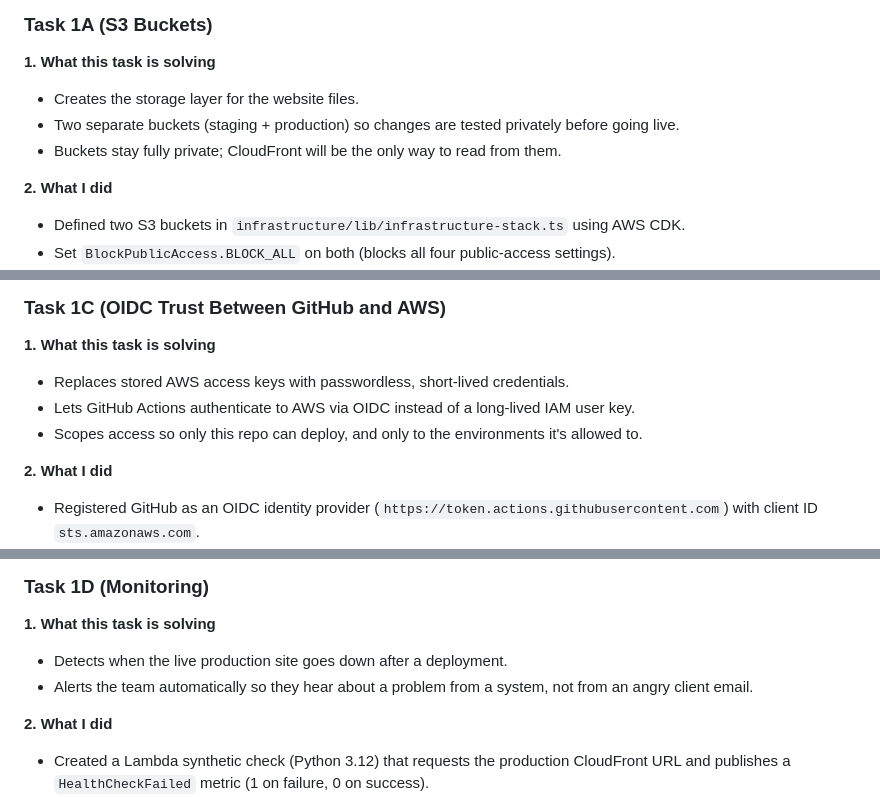
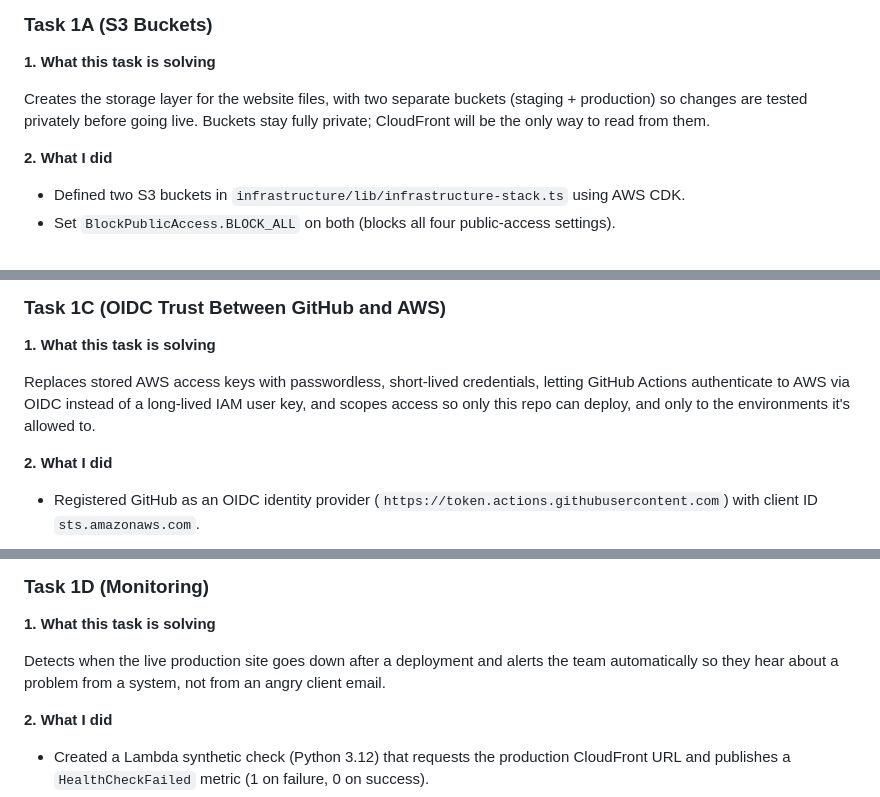
Before and after one commit to PeaceMaker122/04-CloudPipe-Automation, a Markdown page: docs/decisions.md, 3 parts joined by grey strips. GitHub-like rendering.

```diff
--- a/docs/decisions.md
+++ b/docs/decisions.md
@@ -71,9 +71,8 @@
 ### Task 1A (S3 Buckets)
 
 **1. What this task is solving**
-- Creates the storage layer for the website files.
-- Two separate buckets (staging + production) so changes are tested privately before going live.
-- Buckets stay fully private; CloudFront will be the only way to read from them.
+
+Creates the storage layer for the website files, with two separate buckets (staging + production) so changes are tested privately before going live. Buckets stay fully private; CloudFront will be the only way to read from them.
 
 **2. What I did**
 - Defined two S3 buckets in `infrastructure/lib/infrastructure-stack.ts` using AWS CDK.
@@ -125,9 +122,8 @@
 ### Task 1C (OIDC Trust Between GitHub and AWS)
 
 **1. What this task is solving**
-- Replaces stored AWS access keys with passwordless, short-lived credentials.
-- Lets GitHub Actions authenticate to AWS via OIDC instead of a long-lived IAM user key.
-- Scopes access so only this repo can deploy, and only to the environments it's allowed to.
+
+Replaces stored AWS access keys with passwordless, short-lived credentials, letting GitHub Actions authenticate to AWS via OIDC instead of a long-lived IAM user key, and scopes access so only this repo can deploy, and only to the environments it's allowed to.
 
 **2. What I did**
 - Registered GitHub as an OIDC identity provider (`https://token.actions.githubusercontent.com`) with client ID `sts.amazonaws.com`.
@@ -151,8 +147,8 @@
 ### Task 1D (Monitoring)
 
 **1. What this task is solving**
-- Detects when the live production site goes down after a deployment.
-- Alerts the team automatically so they hear about a problem from a system, not from an angry client email.
+
+Detects when the live production site goes down after a deployment and alerts the team automatically so they hear about a problem from a system, not from an angry client email.
 
 **2. What I did**
 - Created a Lambda synthetic check (Python 3.12) that requests the production CloudFront URL and publishes a `HealthCheckFailed` metric (1 on failure, 0 on success).
```
Also changed, not shown: other parts of docs/decisions.md (+99 -8 lines).
